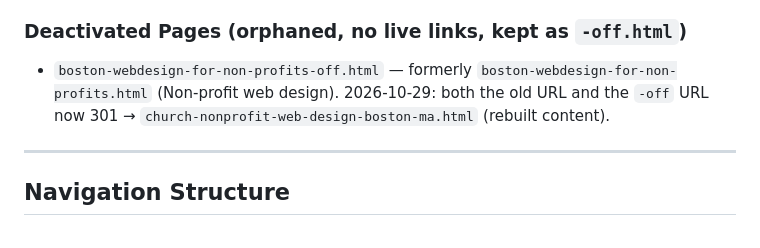
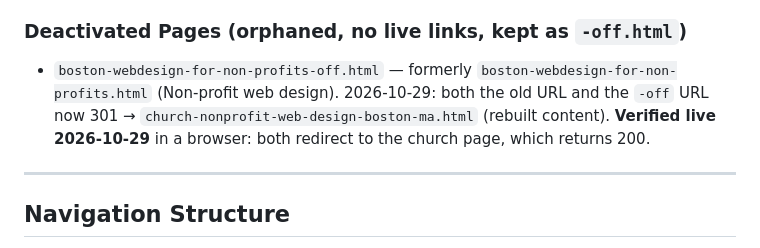
Before and after one commit to GDweb91/GD-2013, a Markdown page: CLAUDE.md, the part around one of its changes. Rendered like a GitHub page.

Commit message:
Docs: record 2026-10-29 live verification; sitemap.xml cache note
Co-Authored-By: Claude Opus 5.5 <noreply@anthropic.com>

```diff
--- a/CLAUDE.md
+++ b/CLAUDE.md
@@ -338,7 +338,7 @@ GD-2013/
 - `contact-thanks.html` → `/gd-blog/contact-us/` (2026-07-20: same false-claim correction — no local file, live `200`. Notably its canonical said `/gd-blog/contact-us/` but a later, conflicting `<meta name="robots" content="index, follow, noydir">` tag left it actually indexable despite that intent — a real 301 was needed rather than relying on the page's own contradictory meta tags.)
 
 ### Deactivated Pages (orphaned, no live links, kept as `-off.html`)
-- `boston-webdesign-for-non-profits-off.html` — formerly `boston-webdesign-for-non-profits.html` (Non-profit web design). 2026-10-29: both the old URL and the `-off` URL now 301 → `church-nonprofit-web-design-boston-ma.html` (rebuilt content).
+- `boston-webdesign-for-non-profits-off.html` — formerly `boston-webdesign-for-non-profits.html` (Non-profit web design). 2026-10-29: both the old URL and the `-off` URL now 301 → `church-nonprofit-web-design-boston-ma.html` (rebuilt content). **Verified live 2026-10-29** in a browser: both redirect to the church page, which returns 200.
 
 ---
 
```
Also changed, not shown: other parts of CLAUDE.md (+1 -1 lines), seo/competitor-gap-2026-10-29.md (+1 -0 lines).
